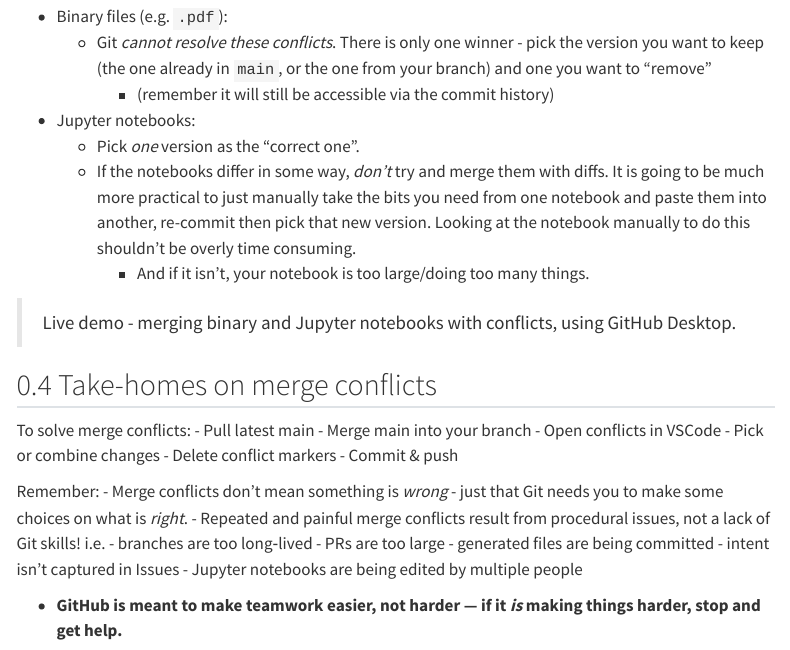
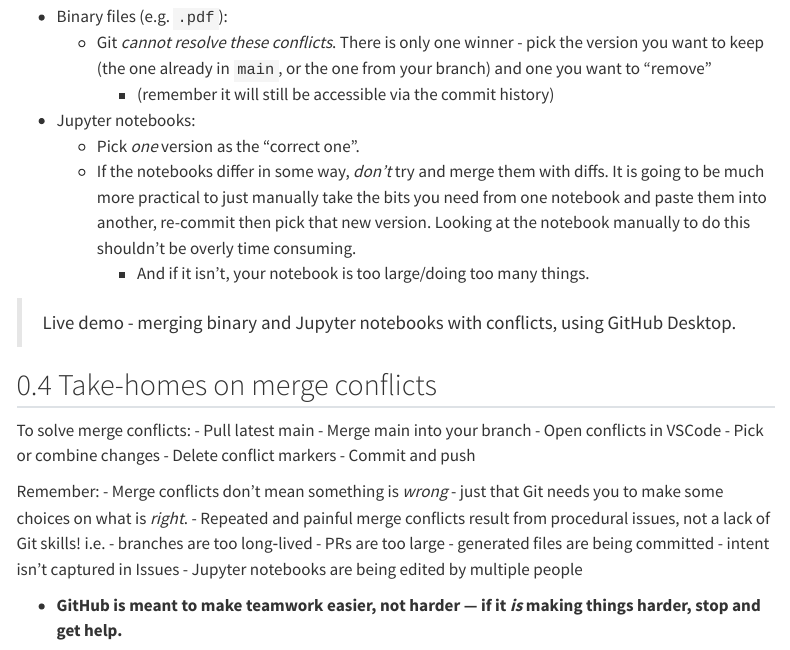
Before and after one commit to Imago-SDRUK/github_training, a Quarto document (day2/day2_merge_conflicts.qmd): the page in a window 1100 px wide, from 3300 px down. Rendered offline with R 4.5, knitr and Pandoc in place of Quarto, with nearby package versions; menus at the side of the page are left out.

Commit message:
fix: sorted yaml error - now renders

```diff
--- a/day2/day2_merge_conflicts.qmd
+++ b/day2/day2_merge_conflicts.qmd
@@ -158,7 +158,7 @@ To solve merge conflicts:
 - Open conflicts in VSCode
 - Pick or combine changes
 - Delete conflict markers
-- Commit & push
+- Commit and push
 
 Remember:
 - Merge conflicts don't mean something is *wrong* - just that Git needs you to make some choices on what is *right*.
```
Also changed, not shown: day1/day1_committing_changes.qmd (+2 -0 lines).
